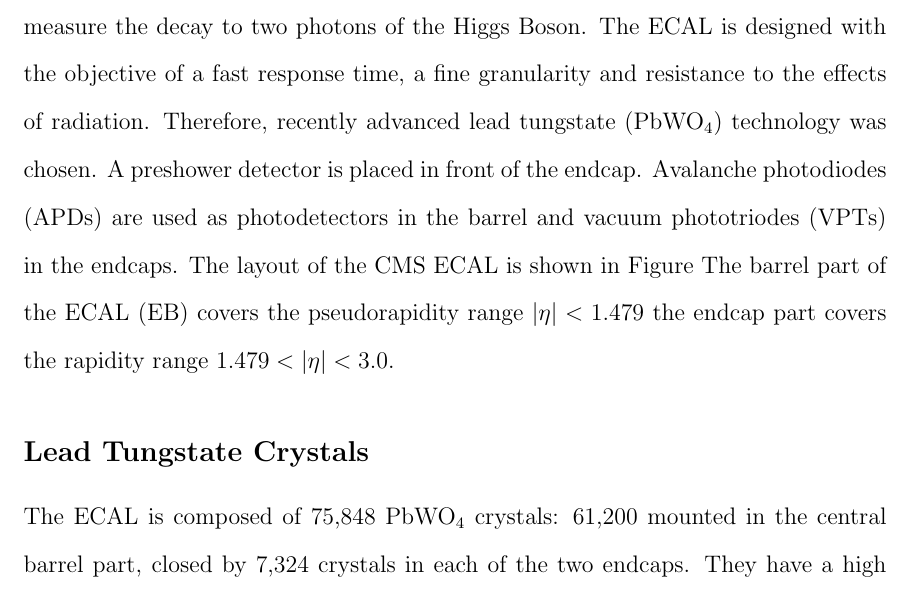
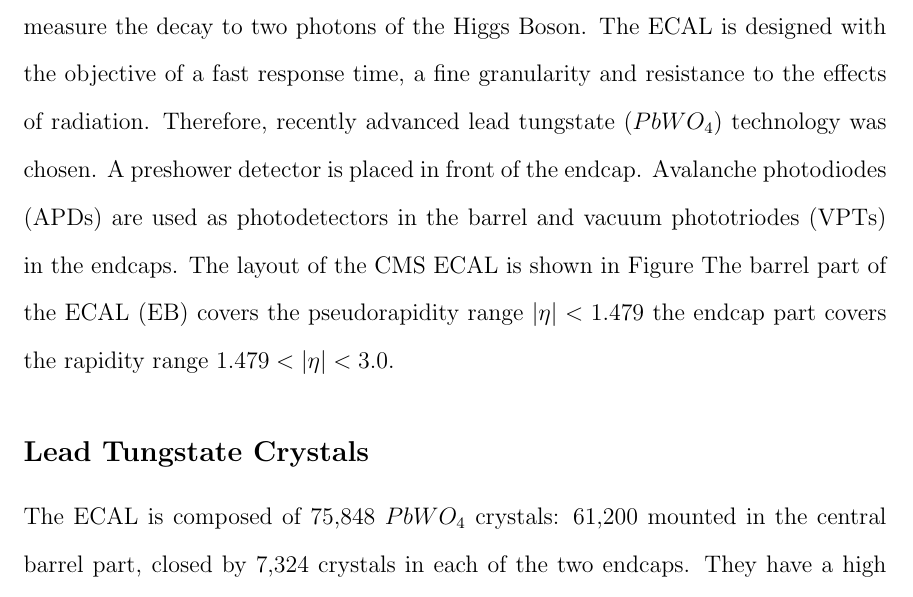
Before and after one commit to isobelojalvo/uwthesis, a LaTeX thesis (Ojalvo_Thesis.tex, which reads ElectromagneticCalorimeter.tex): part of page 19 of 26, cut so that both start at the same text. Compiled offline with pdfLaTeX.

Commit message:
ecal update

```diff
--- a/ElectromagneticCalorimeter.tex
+++ b/ElectromagneticCalorimeter.tex
@@ -4,7 +4,7 @@
 to detect and measure the decay to two photons of the Higgs Boson. The
 ECAL is designed with the objective of a
 fast response time, a fine granularity and resistance to the effects of radiation.
-Therefore, recently advanced lead tungstate (PbWO$_{4$}) technology was chosen.
+Therefore, recently advanced lead tungstate ($PbWO_{4$}) technology was chosen.
 A preshower detector is placed in front of the endcap. Avalanche photodiodes (APDs)
 are used as photodetectors in the barrel and vacuum phototriodes (VPTs) in the
 endcaps.
@@ -12,7 +12,7 @@
 The barrel part of the ECAL (EB) covers the pseudorapidity range $|\eta|<1.479$
 the endcap part covers the rapidity range $1.479<|\eta|<3.0$.
 \subsection{Lead Tungstate Crystals}
-The ECAL is composed of 75,848 PbWO$_{4}$ crystals: 61,200 mounted in the
+The ECAL is composed of 75,848 $PbWO_{4}$ crystals: 61,200 mounted in the
 central barrel part, closed by 7,324 crystals in each of the two endcaps. They
 have a high density of 8.28$g/cm^{3}$ and a short radiation length of 0.89cm.
 The Moli\grave{e}re radius (radius of a cylinder containing 90\% of the shower's energy deposit)
```
